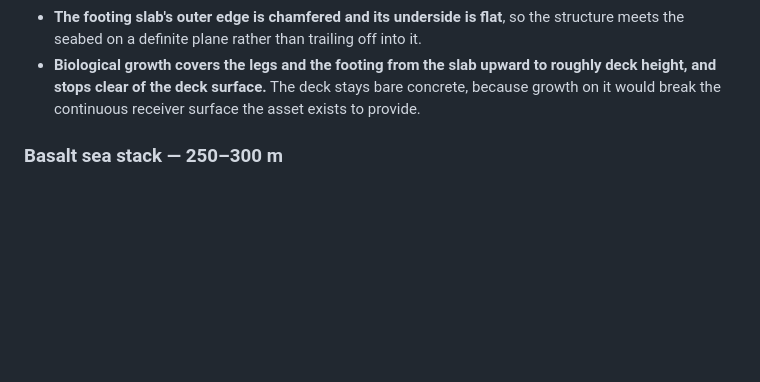
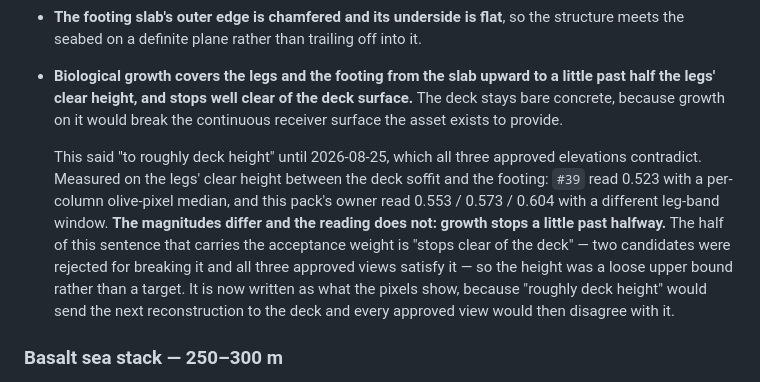
Before and after one commit to alexcz-a11y/real_water, a Markdown page: docs/reference-bible.md, the part around the change. GitHub-like rendering; blank space fills up the shorter version.

```diff
--- a/docs/reference-bible.md
+++ b/docs/reference-bible.md
@@ -251,9 +251,19 @@ advance under §11:
   reconstruction needs and no top-down or horizon-level view reveals.
 - **The footing slab's outer edge is chamfered and its underside is flat**, so the structure meets
   the seabed on a definite plane rather than trailing off into it.
-- **Biological growth covers the legs and the footing from the slab upward to roughly deck height,
-  and stops clear of the deck surface.** The deck stays bare concrete, because growth on it would
-  break the continuous receiver surface the asset exists to provide.
+- **Biological growth covers the legs and the footing from the slab upward to a little past half the
+  legs' clear height, and stops well clear of the deck surface.** The deck stays bare concrete,
+  because growth on it would break the continuous receiver surface the asset exists to provide.
+
+  This said "to roughly deck height" until 2026-08-25, which all three approved elevations
+  contradict. Measured on the legs' clear height between the deck soffit and the footing: `#39` read
+  0.523 with a per-column olive-pixel median, and this pack's owner read 0.553 / 0.573 / 0.604 with a
+  different leg-band window. **The magnitudes differ and the reading does not: growth stops a little
+  past halfway.** The half of this sentence that carries the acceptance weight is "stops clear of the
+  deck" — two candidates were rejected for breaking it and all three approved views satisfy it — so
+  the height was a loose upper bound rather than a target. It is now written as what the pixels show,
+  because "roughly deck height" would send the next reconstruction to the deck and every approved
+  view would then disagree with it.
 
 ### Basalt sea stack — 250–300 m
 
```
Also changed, not shown: docs/reference-packs/underwater-structure-v001.md (+12 -3 lines).
